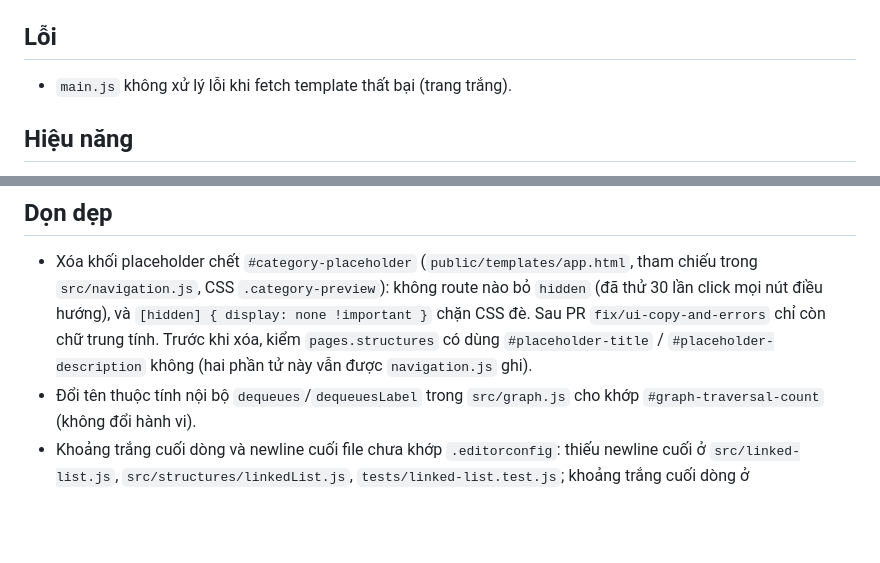
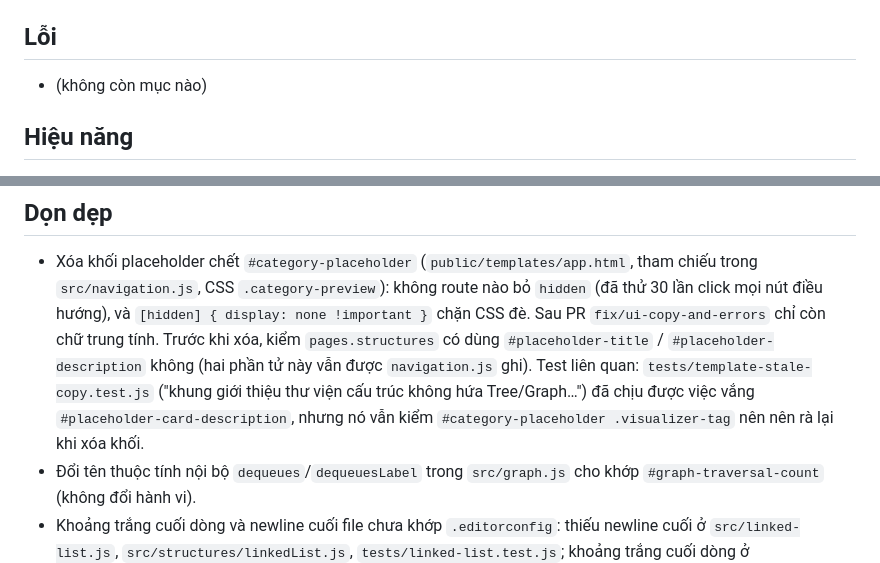
Before and after one commit to Nggvanchi/AlgoVision, a Markdown page: docs/backlog.md, 2 parts joined by grey strips. GitHub-like rendering; blank space fills up the shorter version.

```diff
--- a/docs/backlog.md
+++ b/docs/backlog.md
@@ -4,7 +4,7 @@ Việc còn tồn tại, chưa nằm trong PR nào. Thêm mục khi phát hiện
 Lộ trình giai đoạn: `docs/roadmap.md`.
 
 ## Lỗi
-- `main.js` không xử lý lỗi khi fetch template thất bại (trang trắng).
+- (không còn mục nào)
 
 ## Hiệu năng
 - `buildGraph` sao chép cả đồ thị sau mỗi lần thêm đỉnh/cạnh (O(n²)). Đo 2026-11-05: sao 300 đỉnh 39–73 ms, 1000 đỉnh 0,7–1,0 s,
@@ -26,6 +26,8 @@ Lộ trình giai đoạn: `docs/roadmap.md`.
   `.category-preview`): không route nào bỏ `hidden` (đã thử 30 lần click mọi nút điều hướng), và `[hidden] { display: none !important }`
   chặn CSS đè. Sau PR `fix/ui-copy-and-errors` chỉ còn chữ trung tính. Trước khi xóa, kiểm `pages.structures` có dùng
   `#placeholder-title` / `#placeholder-description` không (hai phần tử này vẫn được `navigation.js` ghi).
+  Test liên quan: `tests/template-stale-copy.test.js` ("khung giới thiệu thư viện cấu trúc không hứa Tree/Graph…") đã chịu được việc
+  vắng `#placeholder-card-description`, nhưng nó vẫn kiểm `#category-placeholder .visualizer-tag` nên nên rà lại khi xóa khối.
 - Đổi tên thuộc tính nội bộ `dequeues`/`dequeuesLabel` trong `src/graph.js` cho khớp `#graph-traversal-count` (không đổi hành vi).
 - Khoảng trắng cuối dòng và newline cuối file chưa khớp `.editorconfig`: thiếu newline cuối ở `src/linked-list.js`,
   `src/structures/linkedList.js`, `tests/linked-list.test.js`; khoảng trắng cuối dòng ở `src/array.js:14`, `src/sorting.js:34`,
```
Also changed, not shown: CLAUDE.md (+3 -1 lines), docs/architecture.md (+1 -1 lines).
